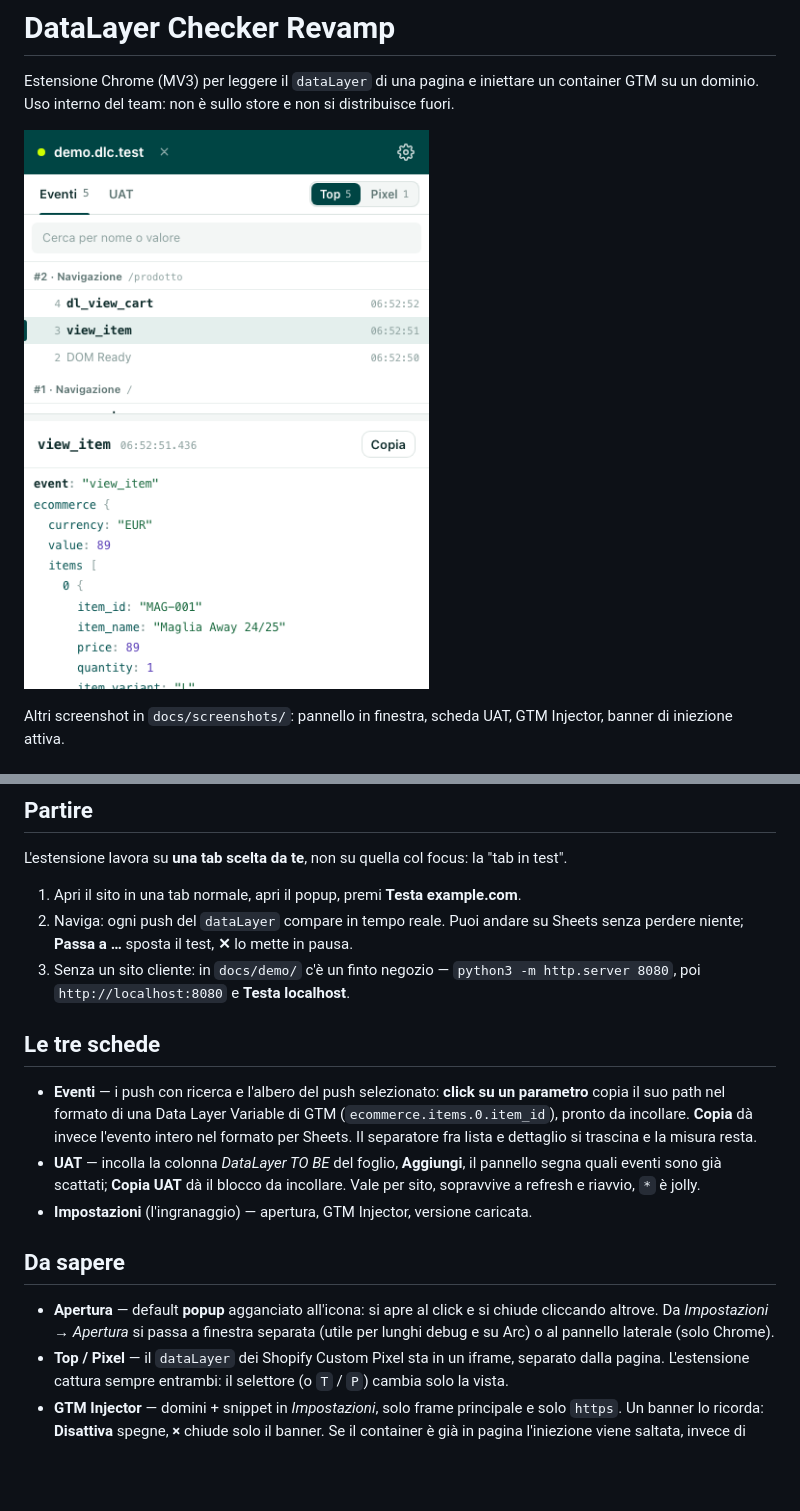
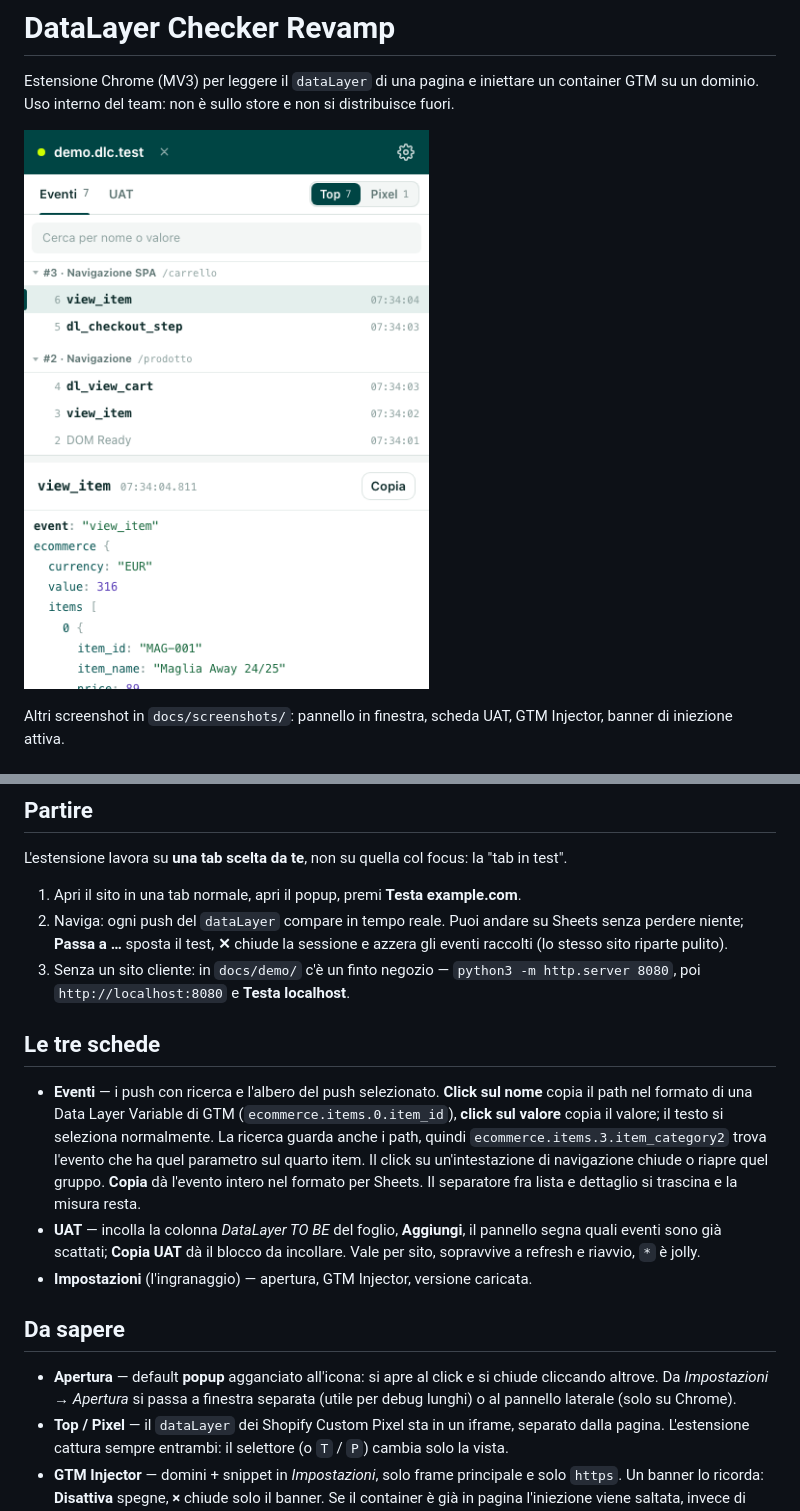
Before and after one commit to patternlover/datalayer-checker-revamp, a Markdown page: README.md, 2 parts joined by grey strips. Rendered like a GitHub page; pictures changed too: docs/screenshots/popup.png; blank space fills up the shorter version.

```diff
--- a/README.md
+++ b/README.md
@@ -28,16 +28,19 @@ L'estensione lavora su **una tab scelta da te**, non su quella col focus: la "ta
 
 1. Apri il sito in una tab normale, apri il popup, premi **Testa example.com**.
 2. Naviga: ogni push del `dataLayer` compare in tempo reale. Puoi andare su Sheets senza
-   perdere niente; **Passa a …** sposta il test, **✕** lo mette in pausa.
+   perdere niente; **Passa a …** sposta il test, **✕** chiude la sessione e azzera gli eventi
+   raccolti (lo stesso sito riparte pulito).
 3. Senza un sito cliente: in `docs/demo/` c'è un finto negozio —
    `python3 -m http.server 8080`, poi `http://localhost:8080` e **Testa localhost**.
 
 ## Le tre schede
 
-- **Eventi** — i push con ricerca e l'albero del push selezionato: **click su un parametro**
-  copia il suo path nel formato di una Data Layer Variable di GTM (`ecommerce.items.0.item_id`),
-  pronto da incollare. **Copia** dà invece l'evento intero nel formato per Sheets. Il separatore
-  fra lista e dettaglio si trascina e la misura resta.
+- **Eventi** — i push con ricerca e l'albero del push selezionato. **Click sul nome** copia il
+  path nel formato di una Data Layer Variable di GTM (`ecommerce.items.0.item_id`), **click sul
+  valore** copia il valore; il testo si seleziona normalmente. La ricerca guarda anche i path,
+  quindi `ecommerce.items.3.item_category2` trova l'evento che ha quel parametro sul quarto item.
+  Il click su un'intestazione di navigazione chiude o riapre quel gruppo. **Copia** dà l'evento
+  intero nel formato per Sheets. Il separatore fra lista e dettaglio si trascina e la misura resta.
 - **UAT** — incolla la colonna *DataLayer TO BE* del foglio, **Aggiungi**, il pannello segna
   quali eventi sono già scattati; **Copia UAT** dà il blocco da incollare. Vale per sito,
   sopravvive a refresh e riavvio, `*` è jolly.
@@ -46,8 +49,8 @@ L'estensione lavora su **una tab scelta da te**, non su quella col focus: la "ta
 ## Da sapere
 
 - **Apertura** — default **popup** agganciato all'icona: si apre al click e si chiude cliccando
-  altrove. Da *Impostazioni → Apertura* si passa a finestra separata (utile per lunghi debug e su
-  Arc) o al pannello laterale (solo Chrome).
+  altrove. Da *Impostazioni → Apertura* si passa a finestra separata (utile per debug lunghi) o al
+  pannello laterale (solo su Chrome).
 - **Top / Pixel** — il `dataLayer` dei Shopify Custom Pixel sta in un iframe, separato dalla
   pagina. L'estensione cattura sempre entrambi: il selettore (o `T` / `P`) cambia solo la vista.
 - **GTM Injector** — domini + snippet in *Impostazioni*, solo frame principale e solo `https`.
```
Also changed, not shown: docs/screenshots/panel.png, 7 other files.
